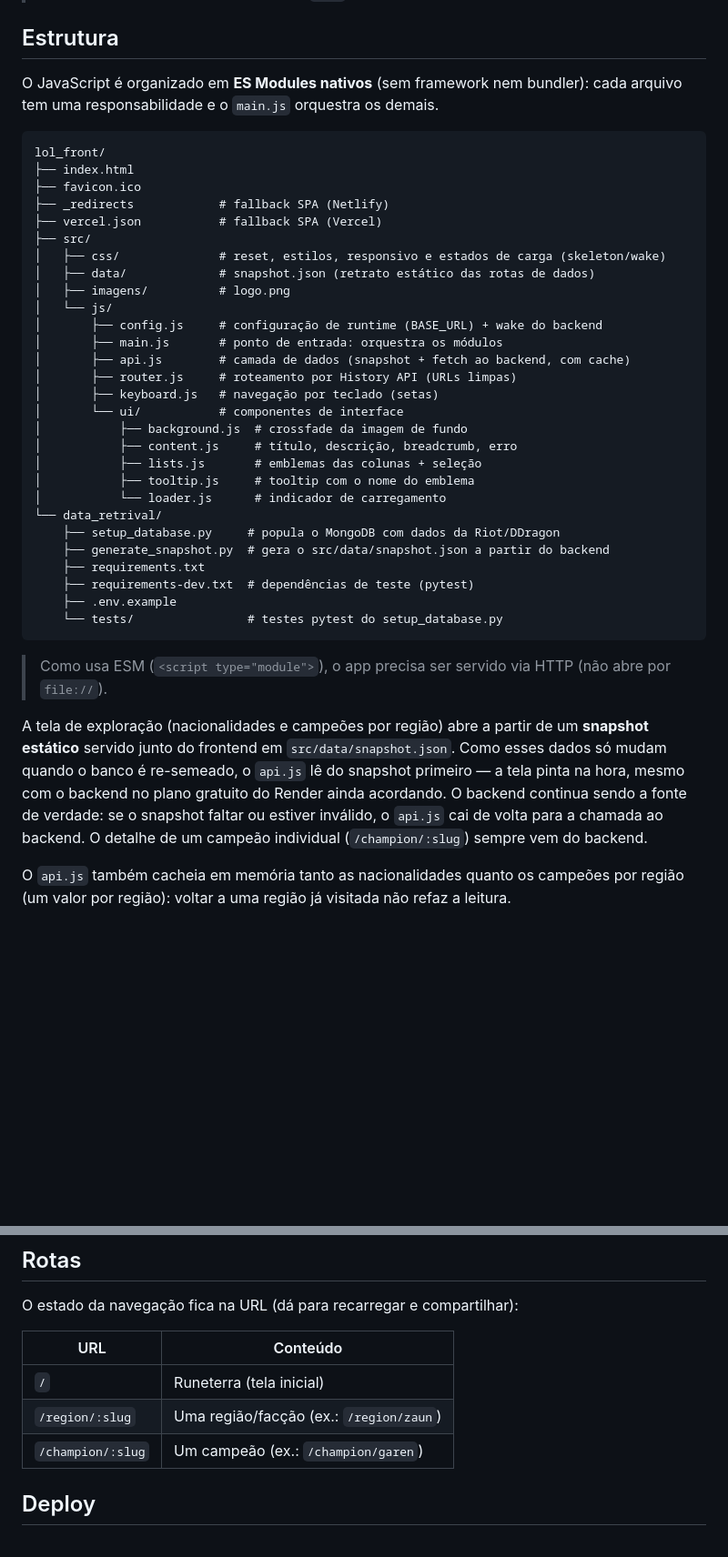
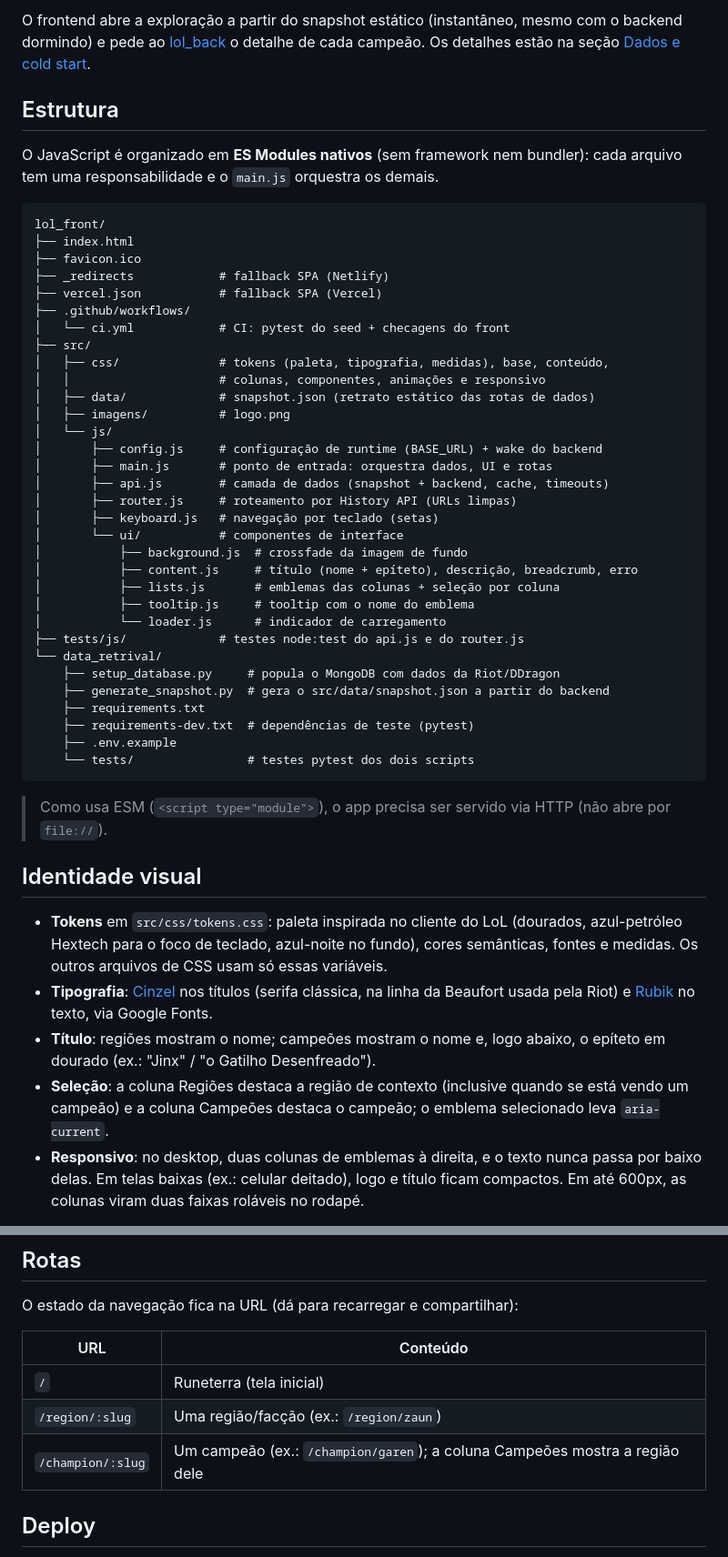
Before and after one commit to IannCarvalho/lol_front, a Markdown page: README.md, 2 parts joined by grey strips. Shown at 91% size. Drawn GitHub-style; blank space fills up the shorter version.

````diff
--- a/README.md
+++ b/README.md
@@ -8,3 +22,4 @@ Frontend estático (HTML/CSS/JS puro) para navegar por regiões (nacionalidades)
+O frontend abre a exploração a partir do snapshot estático (instantâneo, mesmo com o backend dormindo) e pede ao [lol_back](https://github.com/IannCarvalho/lol_back) o detalhe de cada campeão. Os detalhes estão na seção [Dados e cold start](#dados-e-cold-start).
 
 ## Estrutura
 
@@ -16,34 +31,42 @@ lol_front/
 ├── favicon.ico
 ├── _redirects            # fallback SPA (Netlify)
 ├── vercel.json           # fallback SPA (Vercel)
+├── .github/workflows/
+│   └── ci.yml            # CI: pytest do seed + checagens do front
 ├── src/
-│   ├── css/              # reset, estilos, responsivo e estados de carga (skeleton/wake)
+│   ├── css/              # tokens (paleta, tipografia, medidas), base, conteúdo,
+│   │                     # colunas, componentes, animações e responsivo
 │   ├── data/             # snapshot.json (retrato estático das rotas de dados)
 │   ├── imagens/          # logo.png
 │   └── js/
 │       ├── config.js     # configuração de runtime (BASE_URL) + wake do backend
-│       ├── main.js       # ponto de entrada: orquestra os módulos
-│       ├── api.js        # camada de dados (snapshot + fetch ao backend, com cache)
+│       ├── main.js       # ponto de entrada: orquestra dados, UI e rotas
+│       ├── api.js        # camada de dados (snapshot + backend, cache, timeouts)
 │       ├── router.js     # roteamento por History API (URLs limpas)
 │       ├── keyboard.js   # navegação por teclado (setas)
 │       └── ui/           # componentes de interface
 │           ├── background.js  # crossfade da imagem de fundo
-│           ├── content.js     # título, descrição, breadcrumb, erro
-│           ├── lists.js       # emblemas das colunas + seleção
+│           ├── content.js     # título (nome + epíteto), descrição, breadcrumb, erro
+│           ├── lists.js       # emblemas das colunas + seleção por coluna
 │           ├── tooltip.js     # tooltip com o nome do emblema
 │           └── loader.js      # indicador de carregamento
+├── tests/js/             # testes node:test do api.js e do router.js
 └── data_retrival/
     ├── setup_database.py     # popula o MongoDB com dados da Riot/DDragon
     ├── generate_snapshot.py  # gera o src/data/snapshot.json a partir do backend
     ├── requirements.txt
     ├── requirements-dev.txt  # dependências de teste (pytest)
     ├── .env.example
-    └── tests/                # testes pytest do setup_database.py
+    └── tests/                # testes pytest dos dois scripts
 ```
 
 > Como usa ESM (`<script type="module">`), o app precisa ser servido via HTTP (não abre por `file://`).
 
-A tela de exploração (nacionalidades e campeões por região) abre a partir de um **snapshot estático** servido junto do frontend em `src/data/snapshot.json`. Como esses dados só mudam quando o banco é re-semeado, o `api.js` lê do snapshot primeiro — a tela pinta na hora, mesmo com o backend no plano gratuito do Render ainda acordando. O backend continua sendo a fonte de verdade: se o snapshot faltar ou estiver inválido, o `api.js` cai de volta para a chamada ao backend. O detalhe de um campeão individual (`/champion/:slug`) sempre vem do backend.
+## Identidade visual
 
-O `api.js` também cacheia em memória tanto as nacionalidades quanto os campeões por região (um valor por região): voltar a uma região já visitada não refaz a leitura.
+- **Tokens** em `src/css/tokens.css`: paleta inspirada no cliente do LoL (dourados, azul-petróleo Hextech para o foco de teclado, azul-noite no fundo), cores semânticas, fontes e medidas. Os outros arquivos de CSS usam só essas variáveis.
+- **Tipografia**: [Cinzel](https://fonts.google.com/specimen/Cinzel) nos títulos (serifa clássica, na linha da Beaufort usada pela Riot) e [Rubik](https://fonts.google.com/specimen/Rubik) no texto, via Google Fonts.
+- **Título**: regiões mostram o nome; campeões mostram o nome e, logo abaixo, o epíteto em dourado (ex.: "Jinx" / "o Gatilho Desenfreado").
+- **Seleção**: a coluna Regiões destaca a região de contexto (inclusive quando se está vendo um campeão) e a coluna Campeões destaca o campeão; o emblema selecionado leva `aria-current`.
+- **Responsivo**: no desktop, duas colunas de emblemas à direita, e o texto nunca passa por baixo delas. Em telas baixas (ex.: celular deitado), logo e título ficam compactos. Em até 600px, as colunas viram duas faixas roláveis no rodapé.
 
@@ -70,7 +106,7 @@ O estado da navegação fica na URL (dá para recarregar e compartilhar):
 |---------------------|---------------------------------|
 | `/`                 | Runeterra (tela inicial)        |
 | `/region/:slug`     | Uma região/facção (ex.: `/region/zaun`) |
-| `/champion/:slug`   | Um campeão (ex.: `/champion/garen`) |
+| `/champion/:slug`   | Um campeão (ex.: `/champion/garen`); a coluna Campeões mostra a região dele |
 
 ## Deploy
 
````
Also changed, not shown: other parts of README.md (+42 -9 lines).
